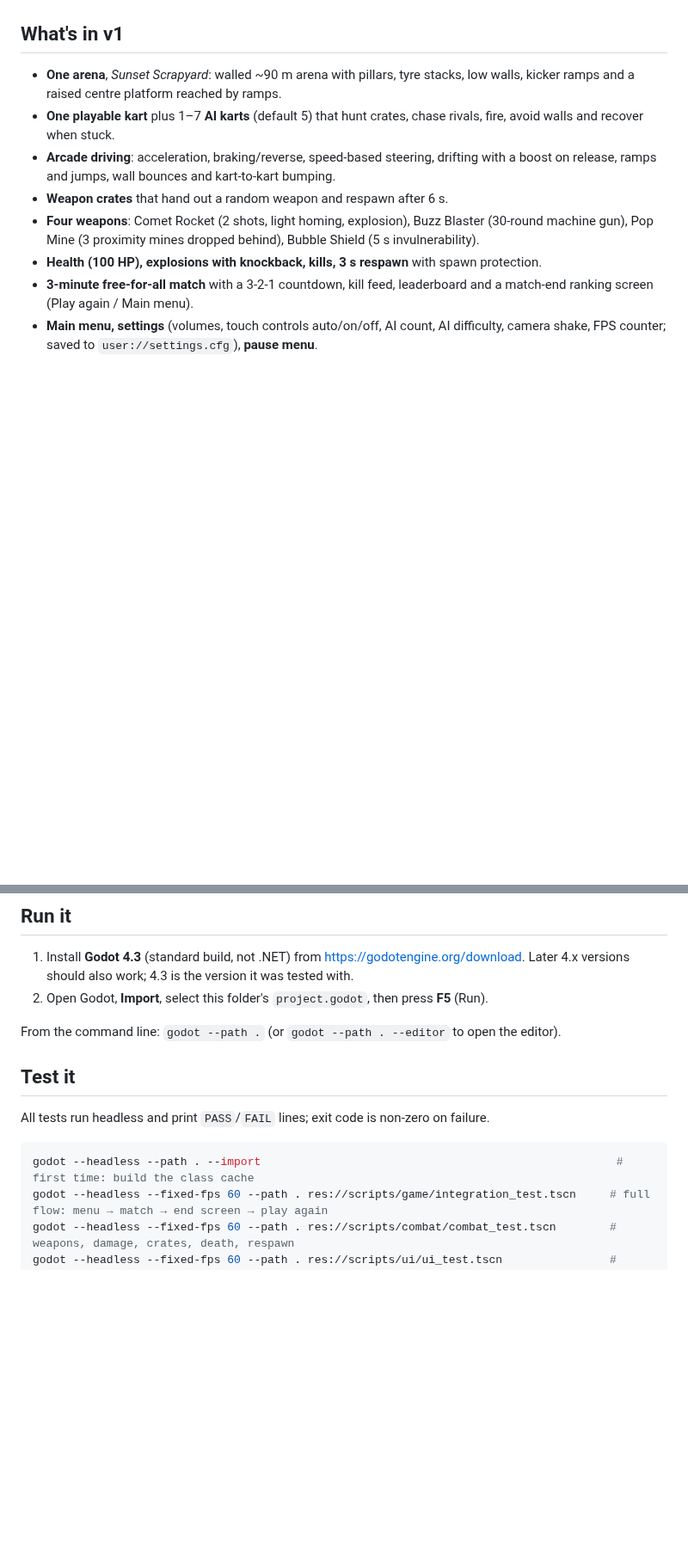
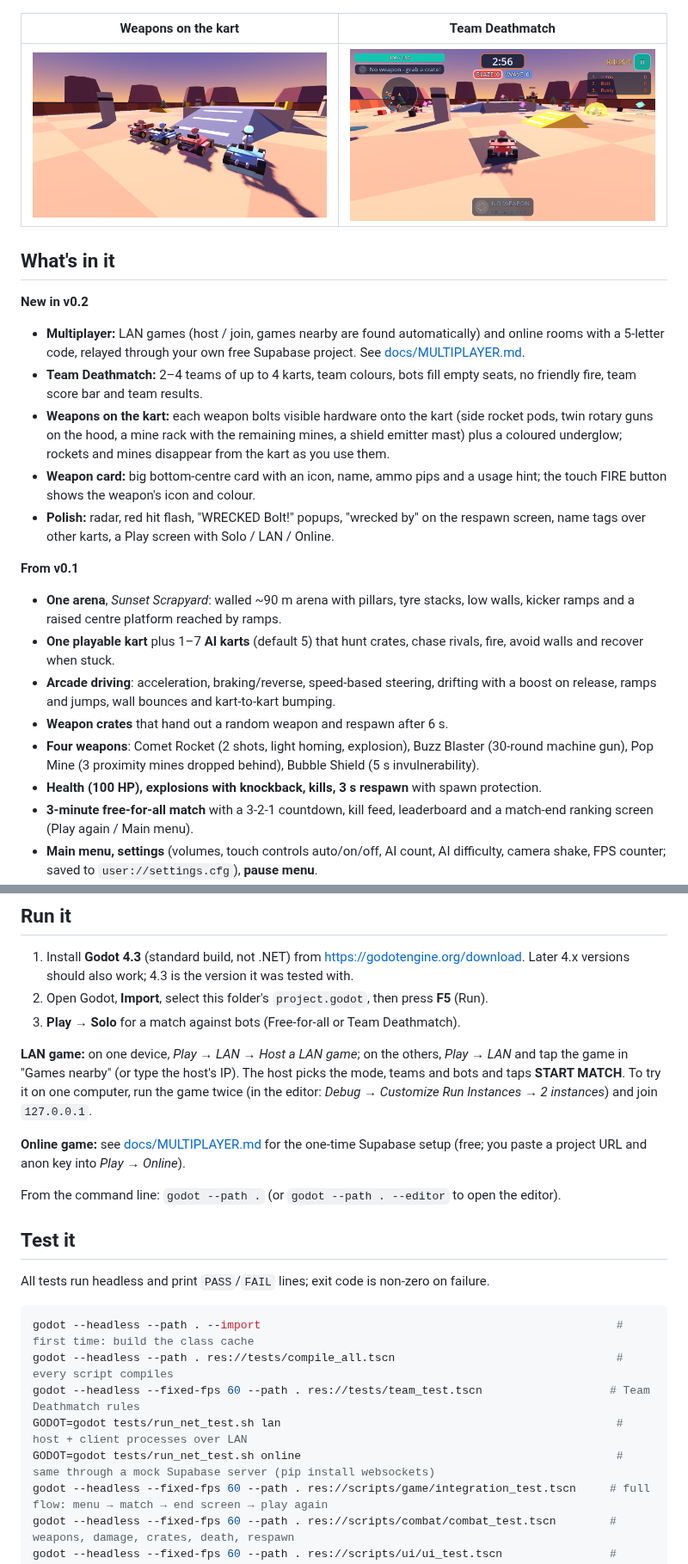
Before and after one commit to sahadeep125/smash-cart-game, a Markdown page: README.md, 2 parts joined by grey strips. Shown at 86% size. Rendered like a GitHub page; pictures changed too: docs/screenshots/team_deathmatch.png (added), docs/screenshots/weapon_mounts.png (added); blank space fills up the shorter version.

````diff
--- a/README.md
+++ b/README.md
@@ -7,7 +7,27 @@ dependencies.
 
 ![Gameplay](docs/screenshots/gameplay_desktop.png)
 
-## What's in v1
+| Weapons on the kart | Team Deathmatch |
+|---|---|
+| ![Weapon mounts](docs/screenshots/weapon_mounts.png) | ![Team Deathmatch](docs/screenshots/team_deathmatch.png) |
+
+## What's in it
+
+**New in v0.2**
+- **Multiplayer:** LAN games (host / join, games nearby are found automatically) and online
+  rooms with a 5-letter code, relayed through your own free Supabase project. See
+  [docs/MULTIPLAYER.md](docs/MULTIPLAYER.md).
+- **Team Deathmatch:** 2–4 teams of up to 4 karts, team colours, bots fill empty seats, no
+  friendly fire, team score bar and team results.
+- **Weapons on the kart:** each weapon bolts visible hardware onto the kart (side rocket pods,
+  twin rotary guns on the hood, a mine rack with the remaining mines, a shield emitter mast)
+  plus a coloured underglow; rockets and mines disappear from the kart as you use them.
+- **Weapon card:** big bottom-centre card with an icon, name, ammo pips and a usage hint; the
+  touch FIRE button shows the weapon's icon and colour.
+- **Polish:** radar, red hit flash, "WRECKED Bolt!" popups, "wrecked by" on the respawn
+  screen, name tags over other karts, a Play screen with Solo / LAN / Online.
+
+**From v0.1**
 
 - **One arena**, *Sunset Scrapyard*: walled ~90 m arena with pillars, tyre stacks, low walls,
   kicker ramps and a raised centre platform reached by ramps.
@@ -47,6 +66,15 @@ No online multiplayer in this version, by design.
 1. Install **Godot 4.3** (standard build, not .NET) from https://godotengine.org/download.
    Later 4.x versions should also work; 4.3 is the version it was tested with.
 2. Open Godot, **Import**, select this folder's `project.godot`, then press **F5** (Run).
+3. **Play → Solo** for a match against bots (Free-for-all or Team Deathmatch).
+
+**LAN game:** on one device, *Play → LAN → Host a LAN game*; on the others, *Play → LAN* and
+tap the game in "Games nearby" (or type the host's IP). The host picks the mode, teams and bots
+and taps **START MATCH**. To try it on one computer, run the game twice (in the editor:
+*Debug → Customize Run Instances → 2 instances*) and join `127.0.0.1`.
+
+**Online game:** see [docs/MULTIPLAYER.md](docs/MULTIPLAYER.md#online-through-supabase) for the
+one-time Supabase setup (free; you paste a project URL and anon key into *Play → Online*).
 
 From the command line: `godot --path .` (or `godot --path . --editor` to open the editor).
 
@@ -56,6 +84,10 @@ All tests run headless and print `PASS`/`FAIL` lines; exit code is non-zero on f
 
 ```bash
 godot --headless --path . --import                                                     # first time: build the class cache
+godot --headless --path . res://tests/compile_all.tscn                                 # every script compiles
+godot --headless --fixed-fps 60 --path . res://tests/team_test.tscn                   # Team Deathmatch rules
+GODOT=godot tests/run_net_test.sh lan                                                  # host + client processes over LAN
+GODOT=godot tests/run_net_test.sh online                                               # same through a mock Supabase server (pip install websockets)
 godot --headless --fixed-fps 60 --path . res://scripts/game/integration_test.tscn     # full flow: menu → match → end screen → play again
 godot --headless --fixed-fps 60 --path . res://scripts/combat/combat_test.tscn        # weapons, damage, crates, death, respawn
 godot --headless --fixed-fps 60 --path . res://scripts/ui/ui_test.tscn                # settings, timer, scoring, HUD, touch input
````
Also changed, not shown: other parts of README.md (+14 -4 lines), docs/ARCHITECTURE.md (+2 -1 lines), docs/MULTIPLAYER.md (added, +89 -0 lines), docs/screenshots/play_online_mobile.png (added), 8 other files.
